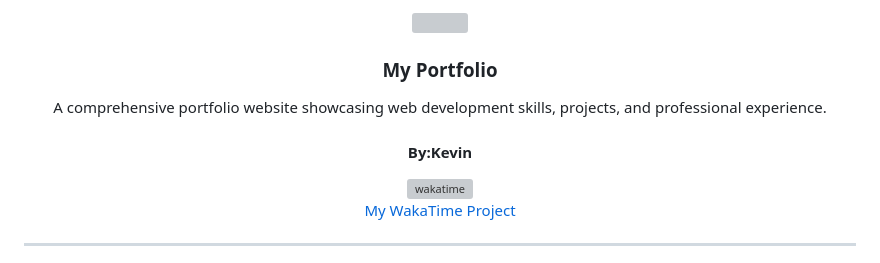
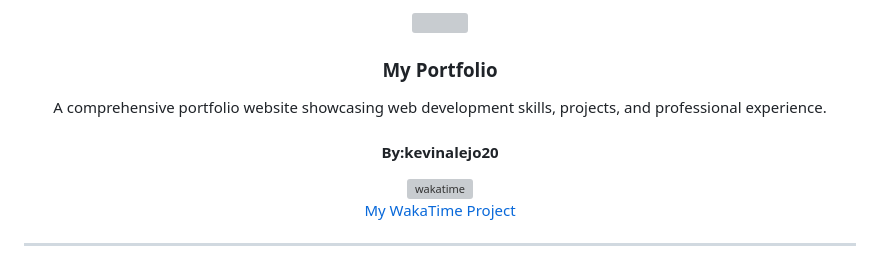
Before and after one commit to kevinalejo20/WD---Finals, a Markdown page: readme.md, the part around the change printed below. Drawn GitHub-style; grey boxes are pictures that could not be loaded.

```diff
--- a/readme.md
+++ b/readme.md
@@ -8,7 +8,7 @@
   <p align="center">
     A comprehensive portfolio website showcasing web development skills, projects, and professional experience.
   </p>
-  <h4 align="center">By:Kevin</h4>
+  <h4 align="center">By:kevinalejo20</h4>
 
   [![wakatime](https://wakatime.com/badge/user/018dd99a-4985-4f98-8216-6ca6fe2ce0f8/project/63501637-9a31-42f0-960d-4d0ab47977f8.svg)](https://wakatime.com/badge/user/018dd99a-4985-4f98-8216-6ca6fe2ce0f8/project/63501637-9a31-42f0-960d-4d0ab47977f8)
   <br />
```
Also changed, not shown: other parts of readme.md (+2 -2 lines).
